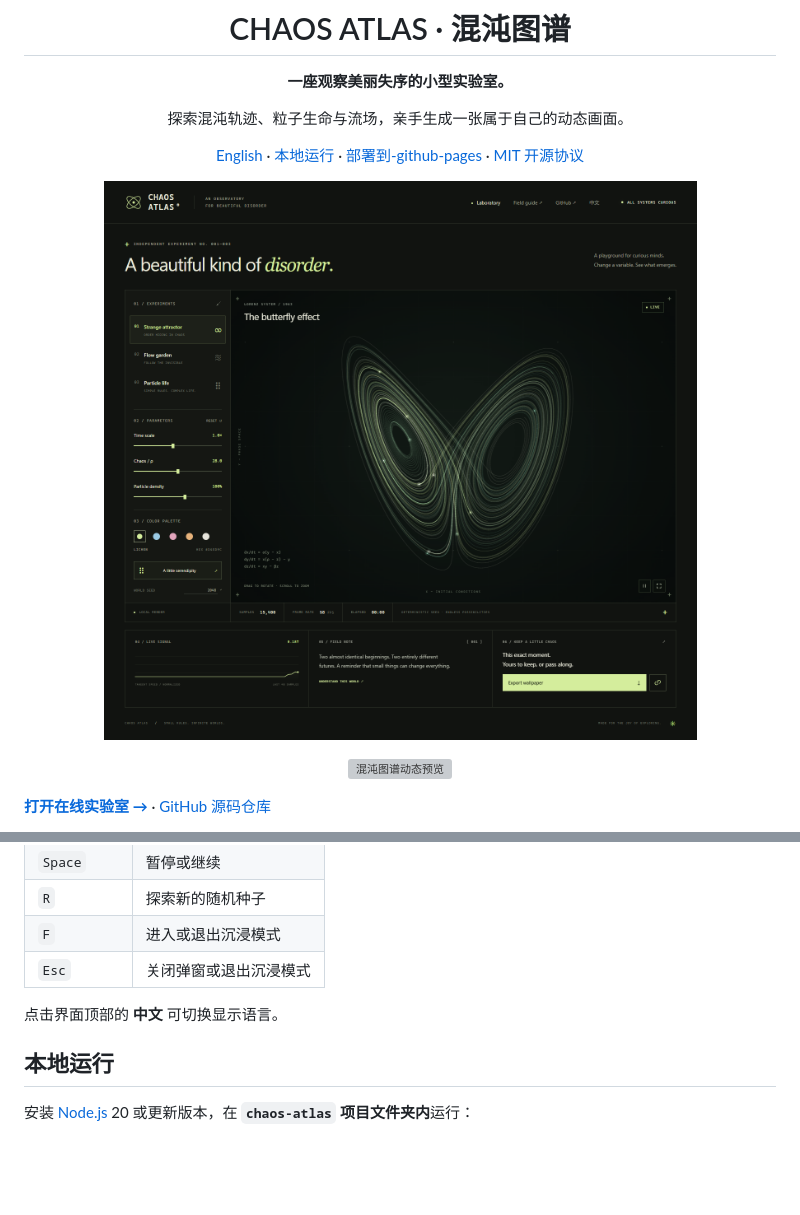
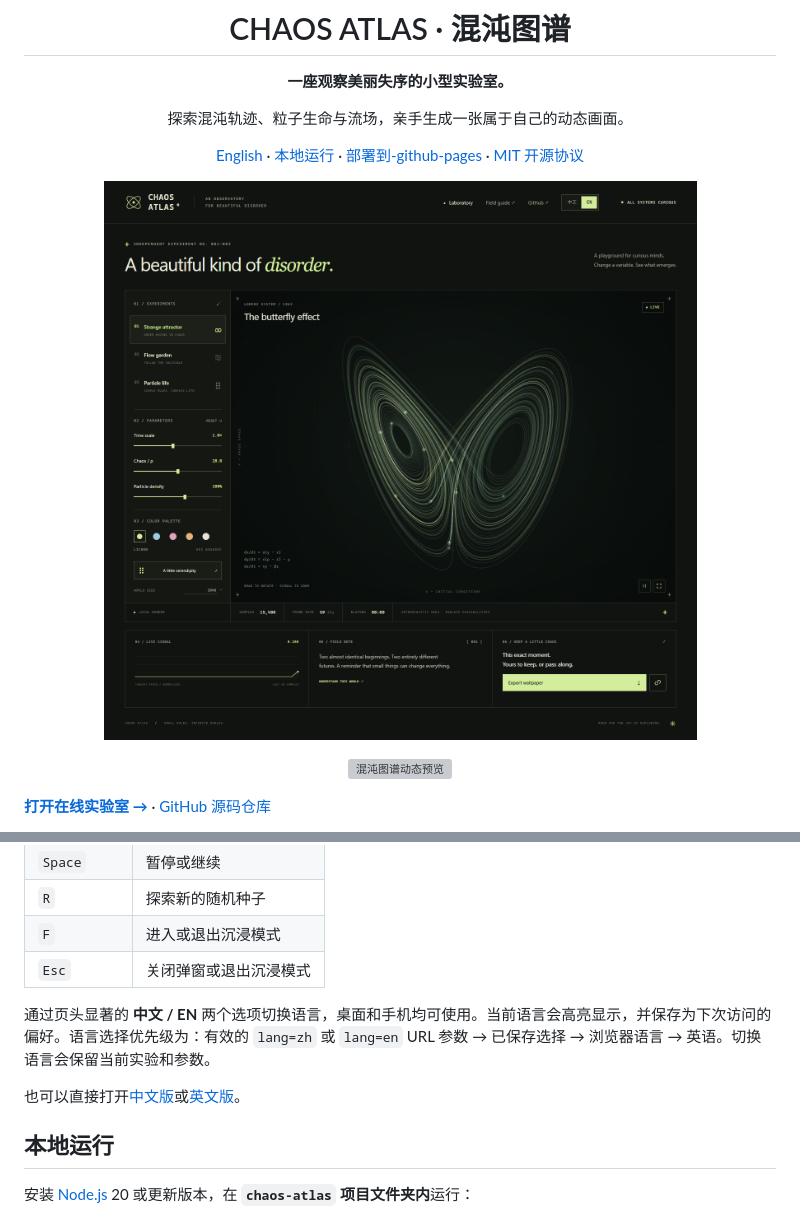
Before and after one commit to bidepanwin/chaos-atlas, a Markdown page: README.zh-CN.md, 2 parts joined by grey strips. Rendered like a GitHub page; pictures changed too: assets/preview.png; blank space fills up the shorter version; grey boxes are pictures that could not be loaded.

```diff
--- a/README.zh-CN.md
+++ b/README.zh-CN.md
@@ -54,7 +54,9 @@
 | `F` | 进入或退出沉浸模式 |
 | `Esc` | 关闭弹窗或退出沉浸模式 |
 
-点击界面顶部的 **中文** 可切换显示语言。
+通过页头显著的 **中文 / EN** 两个选项切换语言，桌面和手机均可使用。当前语言会高亮显示，并保存为下次访问的偏好。语言选择优先级为：有效的 `lang=zh` 或 `lang=en` URL 参数 → 已保存选择 → 浏览器语言 → 英语。切换语言会保留当前实验和参数。
+
+也可以直接打开[中文版](https://bidepanwin.github.io/chaos-atlas/?lang=zh)或[英文版](https://bidepanwin.github.io/chaos-atlas/?lang=en)。
 
 ## 本地运行
 
```
Also changed, not shown: README.md (+3 -1 lines), 3 other files.
